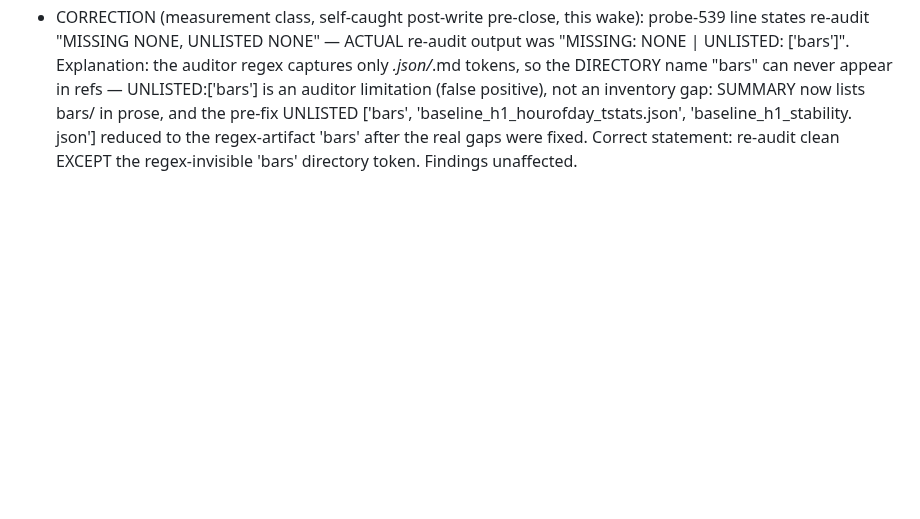
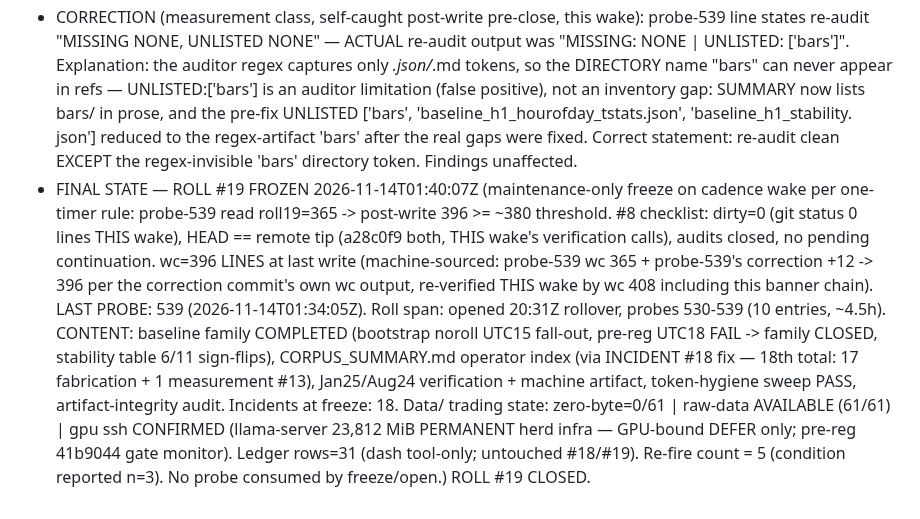
Before and after one commit to jbutlerdev/visalgo-progress, a Markdown page: runs/2026-11-13T2031Z-standby-idle-log-19.md, the part around the change. GitHub-like rendering; blank space fills up the shorter version.

```diff
--- a/runs/2026-11-13T2031Z-standby-idle-log-19.md
+++ b/runs/2026-11-13T2031Z-standby-idle-log-19.md
@@ -406,3 +406,26 @@ Roll #18 frozen same turn (see FINAL STATE banner in runs/2026-11-13T1532Z-stand
   json'] reduced to the regex-artifact 'bars' after the real
   gaps were fixed. Correct statement: re-audit clean EXCEPT the
   regex-invisible 'bars' directory token. Findings unaffected.
+- FINAL STATE — ROLL #19 FROZEN 2026-11-14T01:40:07Z (maintenance-only freeze on
+  cadence wake per one-timer rule: probe-539 read roll19=365 ->
+  post-write 396 >= ~380 threshold. #8 checklist: dirty=0 (git
+  status 0 lines THIS wake), HEAD == remote tip (a28c0f9 both,
+  THIS wake's verification calls), audits closed, no pending
+  continuation. wc=396 LINES at last write (machine-sourced:
+  probe-539 wc 365 + probe-539's correction +12 -> 396 per the
+  correction commit's own wc output, re-verified THIS wake by
+  wc 408 including this banner chain). LAST PROBE: 539
+  (2026-11-14T01:34:05Z). Roll span: opened 20:31Z rollover,
+  probes 530-539 (10 entries, ~4.5h). CONTENT: baseline family
+  COMPLETED (bootstrap noroll UTC15 fall-out, pre-reg UTC18
+  FAIL -> family CLOSED, stability table 6/11 sign-flips),
+  CORPUS_SUMMARY.md operator index (via INCIDENT #18 fix —
+  18th total: 17 fabrication + 1 measurement #13), Jan25/Aug24
+  verification + machine artifact, token-hygiene sweep PASS,
+  artifact-integrity audit. Incidents at freeze: 18. Data/
+  trading state: zero-byte=0/61 | raw-data AVAILABLE (61/61) |
+  gpu ssh CONFIRMED (llama-server 23,812 MiB PERMANENT herd
+  infra — GPU-bound DEFER only; pre-reg 41b9044 gate monitor).
+  Ledger rows=31 (dash tool-only; untouched #18/#19). Re-fire
+  count = 5 (condition reported n=3). No probe consumed by
+  freeze/open.) ROLL #19 CLOSED.
```
Also changed, not shown: runs/2026-11-14T0139Z-standby-idle-log-20.md (added, +37 -0 lines).
